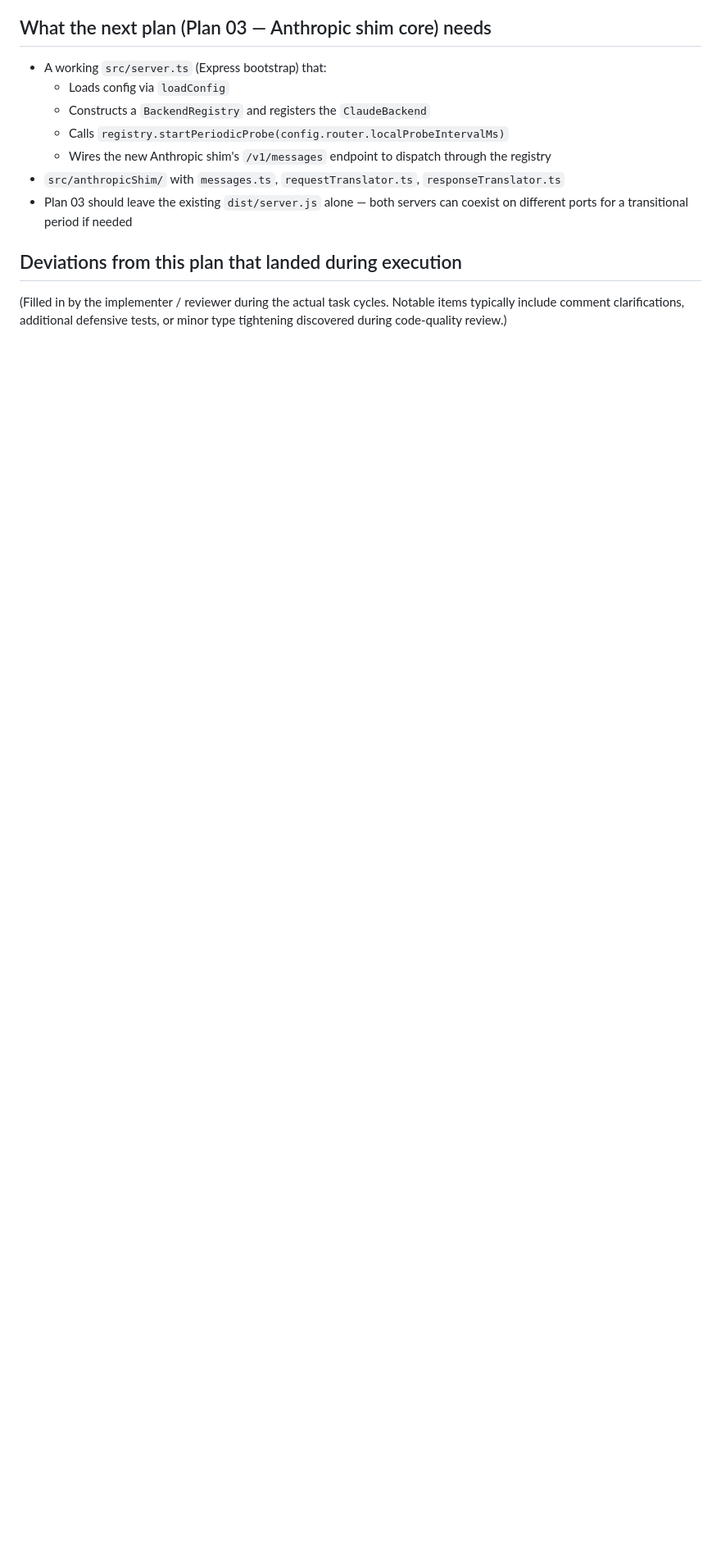
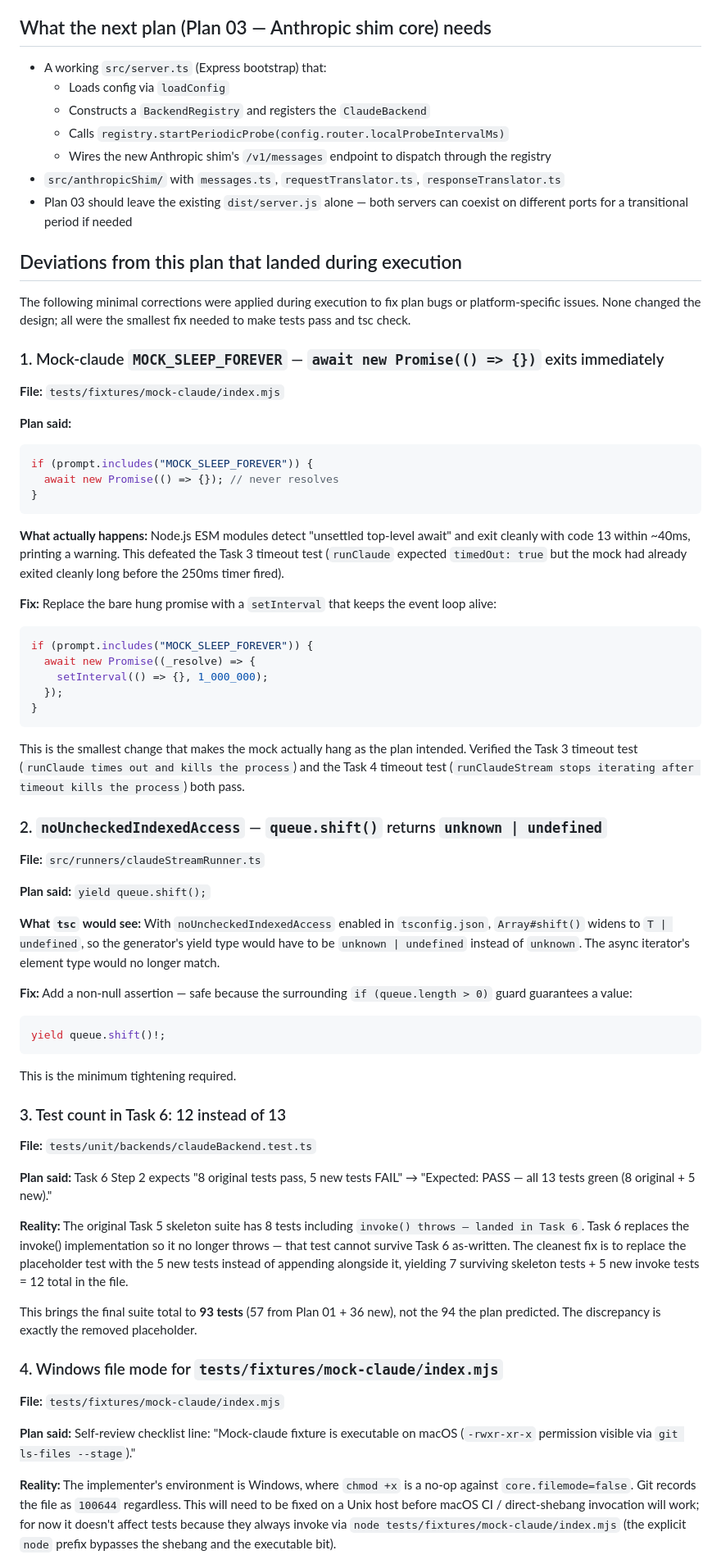
Before and after one commit to princemanjee/ClaudeMCP, a Markdown page: docs/plan-02-claude-backend-readme.md, the part around one of its changes. Shown at 82% size. Rendered like a GitHub page; blank space fills up the shorter version.

Commit message:
docs(plan-02): record deviations from the as-designed plan

````diff
--- a/docs/plan-02-claude-backend-readme.md
+++ b/docs/plan-02-claude-backend-readme.md
@@ -50,4 +50,62 @@ This is a deliberate fail-loud choice: rather than silently producing wrong outp
 
 ## Deviations from this plan that landed during execution
 
-(Filled in by the implementer / reviewer during the actual task cycles. Notable items typically include comment clarifications, additional defensive tests, or minor type tightening discovered during code-quality review.)
+The following minimal corrections were applied during execution to fix plan bugs or platform-specific issues. None changed the design; all were the smallest fix needed to make tests pass and tsc check.
+
+### 1. Mock-claude `MOCK_SLEEP_FOREVER` — `await new Promise(() => {})` exits immediately
+
+**File:** `tests/fixtures/mock-claude/index.mjs`
+
+**Plan said:**
+```js
+if (prompt.includes("MOCK_SLEEP_FOREVER")) {
+  await new Promise(() => {}); // never resolves
+}
+```
+
+**What actually happens:** Node.js ESM modules detect "unsettled top-level await" and exit cleanly with code 13 within ~40ms, printing a warning. This defeated the Task 3 timeout test (`runClaude` expected `timedOut: true` but the mock had already exited cleanly long before the 250ms timer fired).
+
+**Fix:** Replace the bare hung promise with a `setInterval` that keeps the event loop alive:
+```js
+if (prompt.includes("MOCK_SLEEP_FOREVER")) {
+  await new Promise((_resolve) => {
+    setInterval(() => {}, 1_000_000);
+  });
+}
+```
+
+This is the smallest change that makes the mock actually hang as the plan intended. Verified the Task 3 timeout test (`runClaude times out and kills the process`) and the Task 4 timeout test (`runClaudeStream stops iterating after timeout kills the process`) both pass.
+
+### 2. `noUncheckedIndexedAccess` — `queue.shift()` returns `unknown | undefined`
+
+**File:** `src/runners/claudeStreamRunner.ts`
+
+**Plan said:** `yield queue.shift();`
+
+**What `tsc` would see:** With `noUncheckedIndexedAccess` enabled in `tsconfig.json`, `Array#shift()` widens to `T | undefined`, so the generator's yield type would have to be `unknown | undefined` instead of `unknown`. The async iterator's element type would no longer match.
+
+**Fix:** Add a non-null assertion — safe because the surrounding `if (queue.length > 0)` guard guarantees a value:
+```ts
+yield queue.shift()!;
+```
+
+This is the minimum tightening required.
+
+### 3. Test count in Task 6: 12 instead of 13
+
+**File:** `tests/unit/backends/claudeBackend.test.ts`
+
+**Plan said:** Task 6 Step 2 expects "8 original tests pass, 5 new tests FAIL" → "Expected: PASS — all 13 tests green (8 original + 5 new)."
+
+**Reality:** The original Task 5 skeleton suite has 8 tests including `invoke() throws — landed in Task 6`. Task 6 replaces the invoke() implementation so it no longer throws — that test cannot survive Task 6 as-written. The cleanest fix is to replace the placeholder test with the 5 new tests instead of appending alongside it, yielding 7 surviving skeleton tests + 5 new invoke tests = 12 total in the file.
+
+This brings the final suite total to **93 tests** (57 from Plan 01 + 36 new), not the 94 the plan predicted. The discrepancy is exactly the removed placeholder.
+
+### 4. Windows file mode for `tests/fixtures/mock-claude/index.mjs`
+
+**File:** `tests/fixtures/mock-claude/index.mjs`
+
+**Plan said:** Self-review checklist line: "Mock-claude fixture is executable on macOS (`-rwxr-xr-x` permission visible via `git ls-files --stage`)."
+
+**Reality:** The implementer's environment is Windows, where `chmod +x` is a no-op against `core.filemode=false`. Git records the file as `100644` regardless. This will need to be fixed on a Unix host before macOS CI / direct-shebang invocation will work; for now it doesn't affect tests because they always invoke via `node tests/fixtures/mock-claude/index.mjs` (the explicit `node` prefix bypasses the shebang and the executable bit).
+
````
Also changed, not shown: other parts of docs/plan-02-claude-backend-readme.md (+14 -0 lines).
